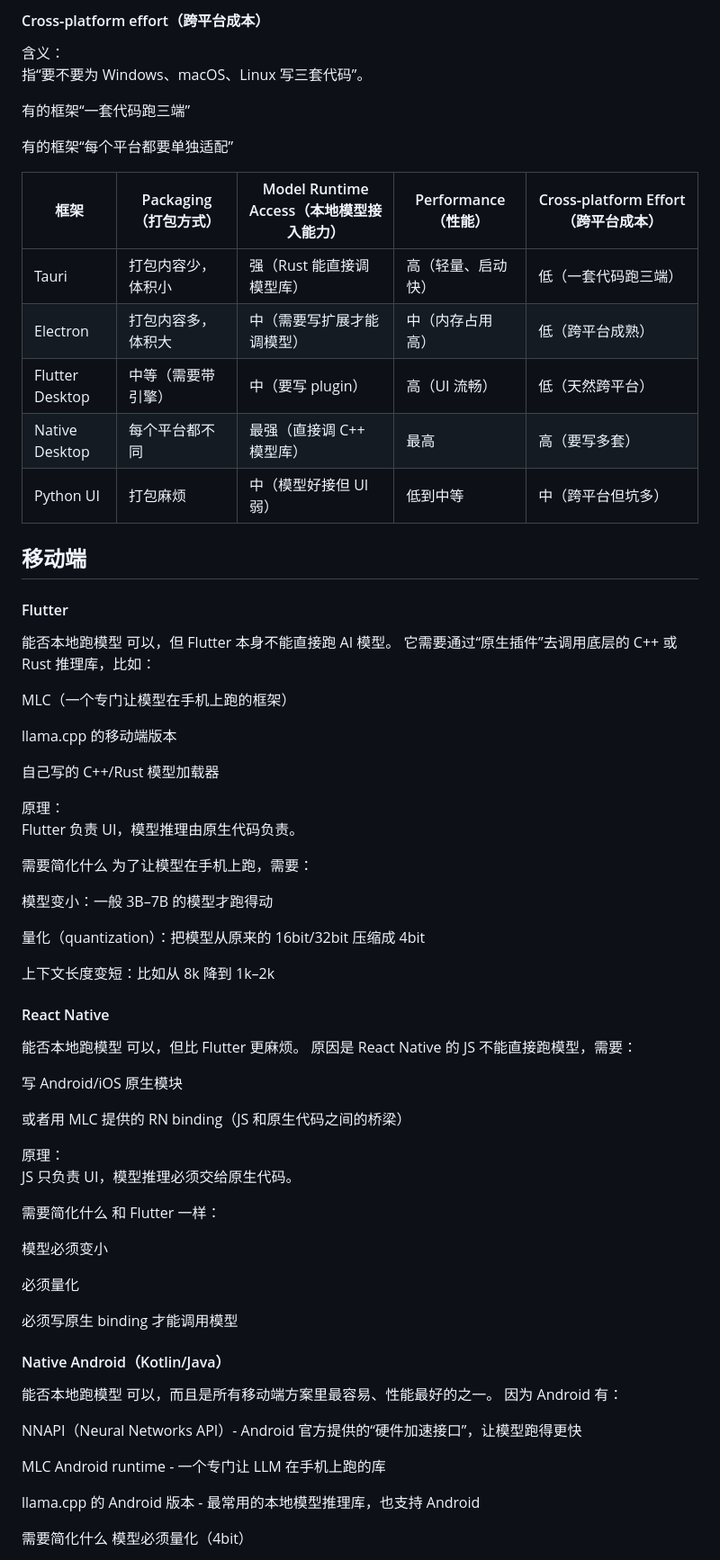
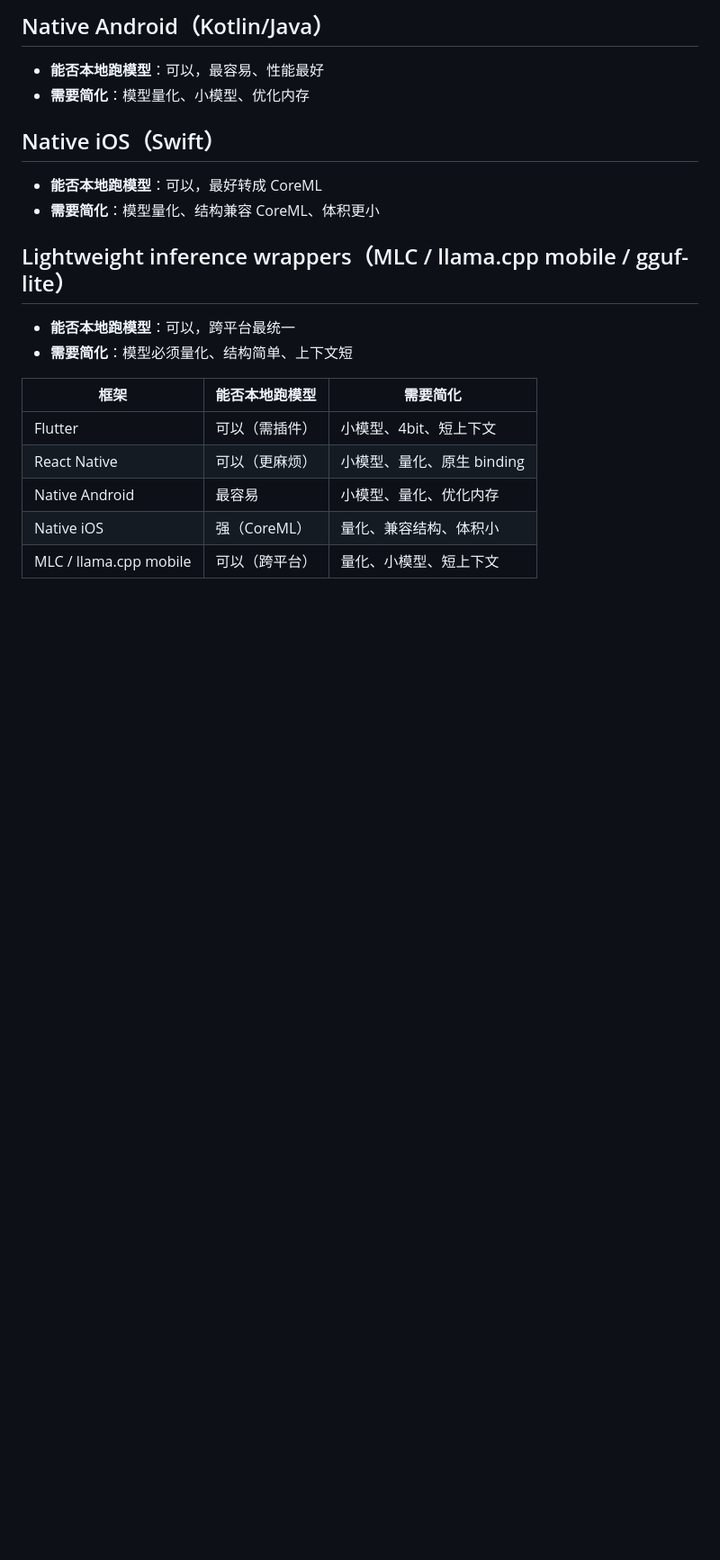
Before and after one commit to dhebhxh/SpeakSpace-Local-Group-Repo, a Markdown page: meeting-material/01-client-meeting.md, the part around one of its changes. Shown at 90% size. Drawn GitHub-style; blank space fills up the shorter version.

```diff
--- a/meeting-material/01-client-meeting.md
+++ b/meeting-material/01-client-meeting.md
@@ -45,77 +60,21 @@ Native（C++/Swift）：直接调 C++ 模型库，性能最强，但开发成本
 
-#### Cross‑platform effort（跨平台成本）
-含义：
-指“要不要为 Windows、macOS、Linux 写三套代码”。
+## Native Android（Kotlin/Java）
+- **能否本地跑模型**：可以，最容易、性能最好
+- **需要简化**：模型量化、小模型、优化内存
 
-有的框架“一套代码跑三端”
+## Native iOS（Swift）
+- **能否本地跑模型**：可以，最好转成 CoreML
+- **需要简化**：模型量化、结构兼容 CoreML、体积更小
 
-有的框架“每个平台都要单独适配”
+## Lightweight inference wrappers（MLC / llama.cpp mobile / gguf-lite）
+- **能否本地跑模型**：可以，跨平台最统一
+- **需要简化**：模型必须量化、结构简单、上下文短
 
-| 框架 | Packaging（打包方式） | Model Runtime Access（本地模型接入能力） | Performance（性能） | Cross‑platform Effort（跨平台成本） |
-|------|------------------------|-------------------------------------------|----------------------|--------------------------------------|
-| Tauri | 打包内容少，体积小 | 强（Rust 能直接调模型库） | 高（轻量、启动快） | 低（一套代码跑三端） |
-| Electron | 打包内容多，体积大 | 中（需要写扩展才能调模型） | 中（内存占用高） | 低（跨平台成熟） |
-| Flutter Desktop | 中等（需要带引擎） | 中（要写 plugin） | 高（UI 流畅） | 低（天然跨平台） |
-| Native Desktop | 每个平台都不同 | 最强（直接调 C++ 模型库） | 最高 | 高（要写多套） |
-| Python UI | 打包麻烦 | 中（模型好接但 UI 弱） | 低到中等 | 中（跨平台但坑多） |
+| 框架 | 能否本地跑模型 | 需要简化 |
+|------|----------------|-----------|
+| Flutter | 可以（需插件） | 小模型、4bit、短上下文 |
+| React Native | 可以（更麻烦） | 小模型、量化、原生 binding |
+| Native Android | 最容易 | 小模型、量化、优化内存 |
+| Native iOS | 强（CoreML） | 量化、兼容结构、体积小 |
+| MLC / llama.cpp mobile | 可以（跨平台） | 量化、小模型、短上下文 |
 
-
-## 移动端
-#### Flutter
-能否本地跑模型
-可以，但 Flutter 本身不能直接跑 AI 模型。
-它需要通过“原生插件”去调用底层的 C++ 或 Rust 推理库，比如：
-
-MLC（一个专门让模型在手机上跑的框架）
-
-llama.cpp 的移动端版本
-
-自己写的 C++/Rust 模型加载器
-
-原理：
-Flutter 负责 UI，模型推理由原生代码负责。
-
-需要简化什么
-为了让模型在手机上跑，需要：
-
-模型变小：一般 3B–7B 的模型才跑得动
-
-量化（quantization）：把模型从原来的 16bit/32bit 压缩成 4bit
-
-上下文长度变短：比如从 8k 降到 1k–2k
-
-#### React Native
-能否本地跑模型
-可以，但比 Flutter 更麻烦。
-原因是 React Native 的 JS 不能直接跑模型，需要：
-
-写 Android/iOS 原生模块
-
-或者用 MLC 提供的 RN binding（JS 和原生代码之间的桥梁）
-
-原理：
-JS 只负责 UI，模型推理必须交给原生代码。
-
-需要简化什么
-和 Flutter 一样：
-
-模型必须变小
-
-必须量化
-
-必须写原生 binding 才能调用模型
-
-#### Native Android（Kotlin/Java）
-能否本地跑模型
-可以，而且是所有移动端方案里最容易、性能最好的之一。
-因为 Android 有：
-
-NNAPI（Neural Networks API）- Android 官方提供的“硬件加速接口”，让模型跑得更快
-
-MLC Android runtime - 一个专门让 LLM 在手机上跑的库
-
-llama.cpp 的 Android 版本 - 最常用的本地模型推理库，也支持 Android
-
-需要简化什么
-模型必须量化（4bit）
-
```
Also changed, not shown: other parts of meeting-material/01-client-meeting.md (+73 -163 lines), meeting-material/01-client-meeting(English).md (+82 -166 lines).
